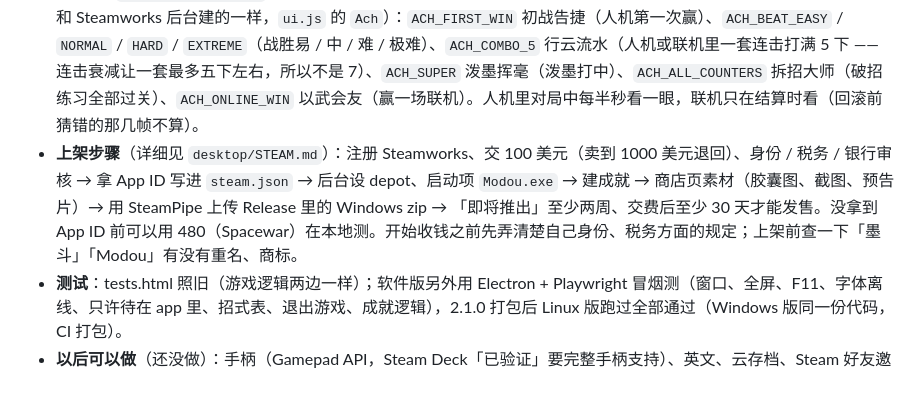
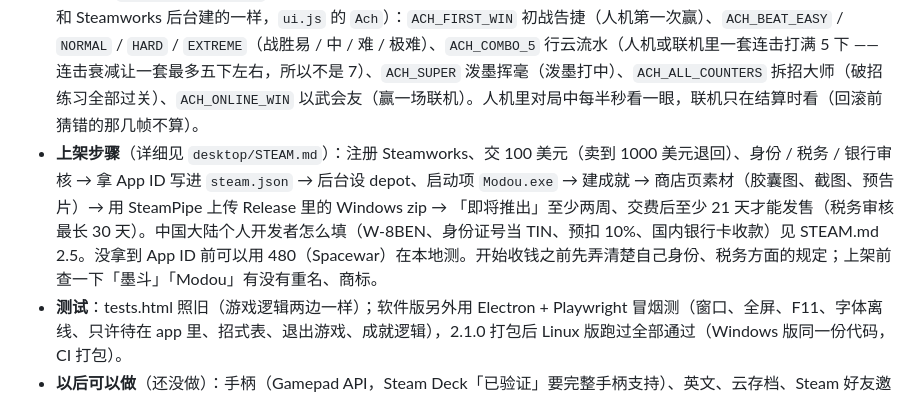
Before and after one commit to JaX1ng/Modou, a Markdown page: src/NOTES.md, the part around the change. Drawn GitHub-style.

```diff
--- a/src/NOTES.md
+++ b/src/NOTES.md
@@ -219,7 +219,7 @@ Jack：做一个能上架 Steam 的版本，以后改游戏网页版和软件版
 - **做法**：Electron 窗口装同一份游戏（`desktop/`）。`python build.py --desktop` 把和网页版一样的打包结果放进 `desktop/app/index.html`，只把 Google Fonts 换成打包进去的字体（马善政、思源黑体都是 OFL，用 fontTools 裁成只含用到的字 + 常用 3755 字，约 2 MB，完全离线能跑）。electron-builder 打成 `Modou.exe`（Windows zip；顺手也打 Linux AppImage、macOS zip）。
 - **和网页版的区别**（只在有 `window.modouDesktop` 时，ui.js「软件版」那一段）：窗口里一直是全屏的样子（只有游戏画面，`html.desktop` + `.fs`）；默认全屏，⛶ / F11 / Alt+Enter 切换，记住上次的选择；Esc 只暂停、不退出全屏；网页下面那些说明卡片收进菜单和暂停里的「**招式表**」；菜单多「**退出游戏**」；邀请链接用网页版网址（网页版、软件版能一起玩）；不用鼠标锁、不用防后退；存档（键位、颜色、音量、破招过关）在 `%APPDATA%\Modou`，和浏览器里的分开。
 - **Steam**：`desktop/steam.json` 填 App ID 后自动连 Steam（steamworks.js；没 Steam 也照常玩）。**成就**（API Name 要和 Steamworks 后台建的一样，`ui.js` 的 `Ach`）：`ACH_FIRST_WIN` 初战告捷（人机第一次赢）、`ACH_BEAT_EASY` / `NORMAL` / `HARD` / `EXTREME`（战胜易 / 中 / 难 / 极难）、`ACH_COMBO_5` 行云流水（人机或联机里一套连击打满 5 下 —— 连击衰减让一套最多五下左右，所以不是 7）、`ACH_SUPER` 泼墨挥毫（泼墨打中）、`ACH_ALL_COUNTERS` 拆招大师（破招练习全部过关）、`ACH_ONLINE_WIN` 以武会友（赢一场联机）。人机里对局中每半秒看一眼，联机只在结算时看（回滚前猜错的那几帧不算）。
-- **上架步骤**（详细见 `desktop/STEAM.md`）：注册 Steamworks、交 100 美元（卖到 1000 美元退回）、身份 / 税务 / 银行审核 → 拿 App ID 写进 `steam.json` → 后台设 depot、启动项 `Modou.exe` → 建成就 → 商店页素材（胶囊图、截图、预告片）→ 用 SteamPipe 上传 Release 里的 Windows zip → 「即将推出」至少两周、交费后至少 30 天才能发售。没拿到 App ID 前可以用 480（Spacewar）在本地测。开始收钱之前先弄清楚自己身份、税务方面的规定；上架前查一下「墨斗」「Modou」有没有重名、商标。
+- **上架步骤**（详细见 `desktop/STEAM.md`）：注册 Steamworks、交 100 美元（卖到 1000 美元退回）、身份 / 税务 / 银行审核 → 拿 App ID 写进 `steam.json` → 后台设 depot、启动项 `Modou.exe` → 建成就 → 商店页素材（胶囊图、截图、预告片）→ 用 SteamPipe 上传 Release 里的 Windows zip → 「即将推出」至少两周、交费后至少 21 天才能发售（税务审核最长 30 天）。中国大陆个人开发者怎么填（W-8BEN、身份证号当 TIN、预扣 10%、国内银行卡收款）见 STEAM.md 2.5。没拿到 App ID 前可以用 480（Spacewar）在本地测。开始收钱之前先弄清楚自己身份、税务方面的规定；上架前查一下「墨斗」「Modou」有没有重名、商标。
 - **测试**：tests.html 照旧（游戏逻辑两边一样）；软件版另外用 Electron + Playwright 冒烟测（窗口、全屏、F11、字体离线、只许待在 app 里、招式表、退出游戏、成就逻辑），2.1.0 打包后 Linux 版跑过全部通过（Windows 版同一份代码，CI 打包）。
 - **以后可以做**（还没做）：手柄（Gamepad API，Steam Deck「已验证」要完整手柄支持）、英文、云存档、Steam 好友邀请 / 大厅（现在联机还是房间码）、代码签名（现在 Windows 可能弹 SmartScreen，从 Steam 装没事）。
 
```
Also changed, not shown: src/desktop/STEAM.md (+12 -1 lines).
